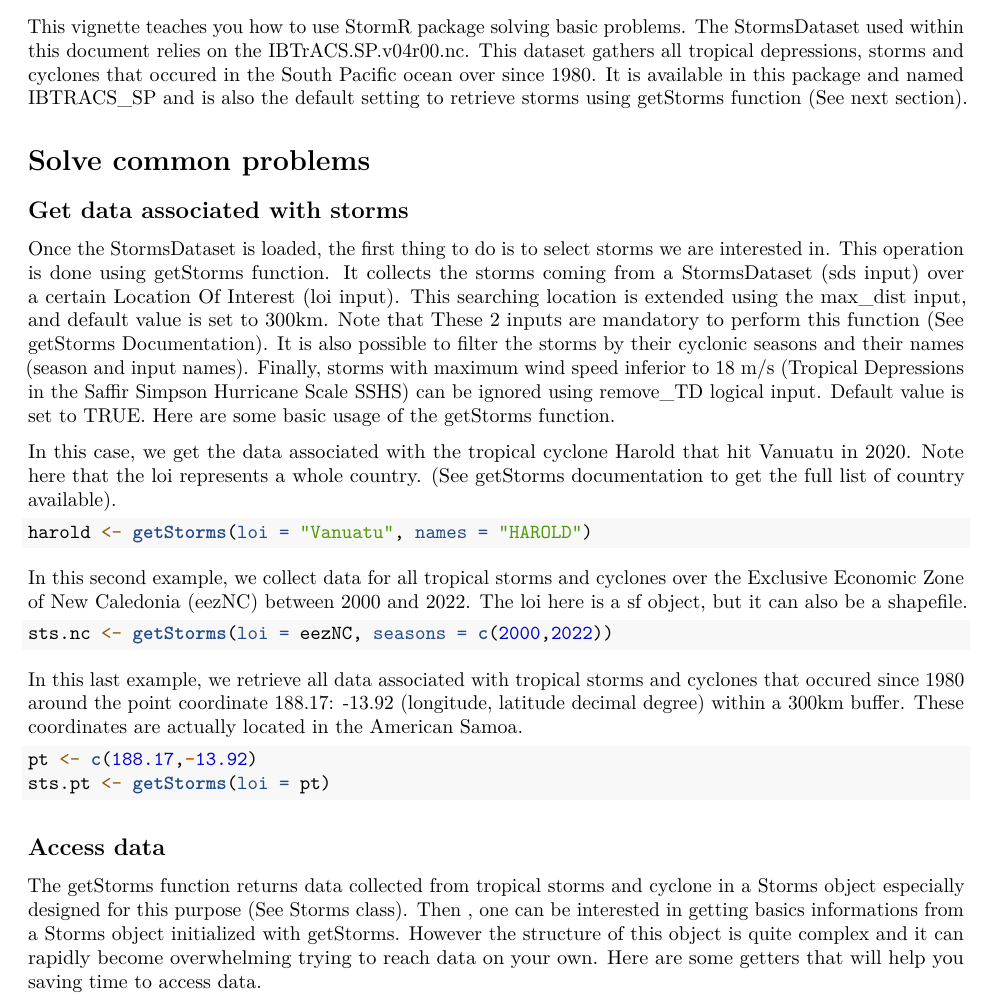
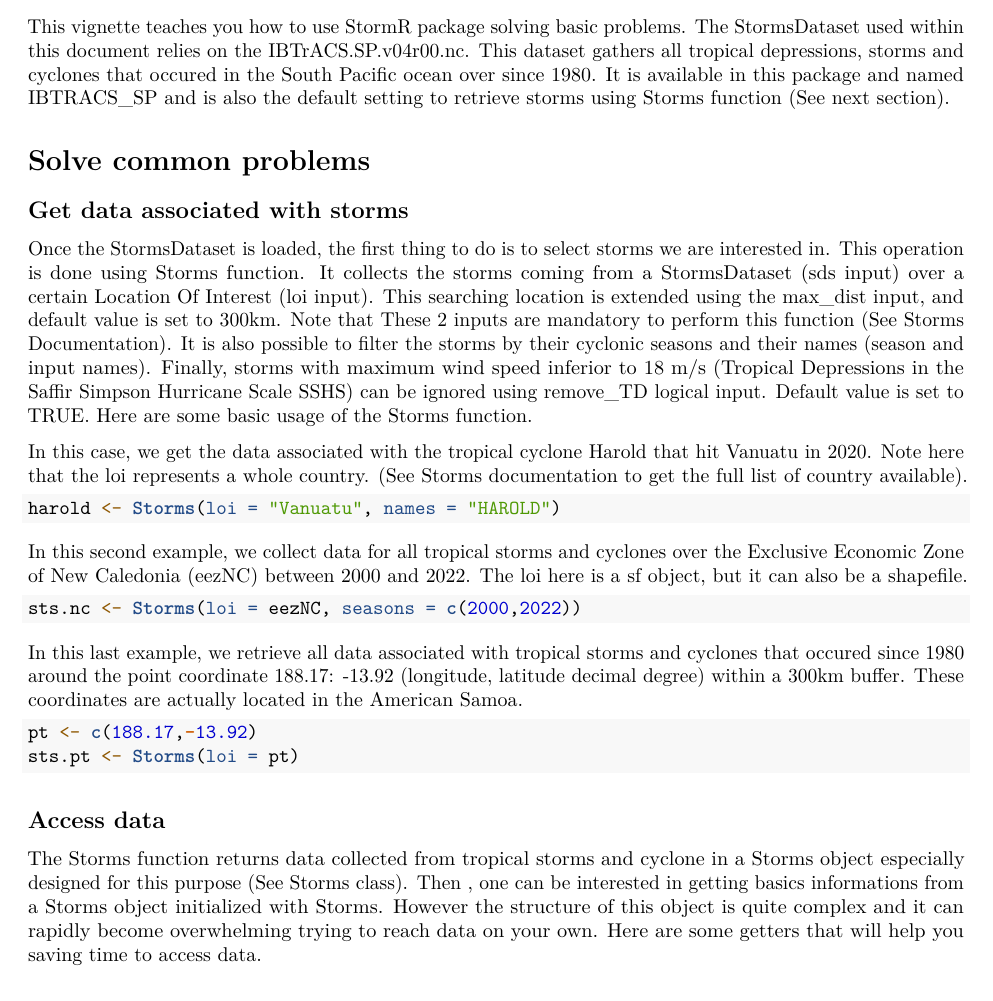
Before and after one commit to umr-amap/StormR, an R Markdown document (vignettes/StormR.Rmd): part of page 1 of 4 before the commit and part of page 1 of 3 after it, cut so that both start at the same text. Rendered offline with R 4.5, knitr and Pandoc, then LaTeX, with nearby package versions.

Commit message:
Rename getStorms to Storms

````diff
--- a/vignettes/StormR.Rmd
+++ b/vignettes/StormR.Rmd
@@ -30,54 +30,54 @@ StormsDataset used within this document relies on the IBTrACS.SP.v04r00.nc. This
 dataset gathers all tropical depressions, storms and cyclones that
 occured in the South Pacific ocean over since 1980. It is available in this
 package and named IBTRACS_SP and is also the default setting to retrieve storms
-using getStorms function (See next section).
+using Storms function (See next section).
 
 # Solve common problems
 
 ## Get data associated with storms
 
 Once the StormsDataset is loaded, the first thing to do is to select storms we
-are interested in. This operation is done using getStorms function. It collects
+are interested in. This operation is done using Storms function. It collects
 the storms coming from a StormsDataset (sds input) over a certain Location Of
 Interest (loi input). This searching location is extended using the max_dist
 input, and default value is set to 300km. Note that These 2 inputs are mandatory
-to perform this function (See getStorms Documentation). It is also possible to
+to perform this function (See Storms Documentation). It is also possible to
 filter the storms by their cyclonic seasons and their names
 (season and input names). Finally, storms with maximum wind speed inferior to
 18 m/s (Tropical Depressions in the Saffir Simpson Hurricane Scale SSHS) can be
 ignored using remove_TD logical input. Default value is set to TRUE. Here are
-some basic usage of the getStorms function.
+some basic usage of the Storms function.
 
 In this case, we get the data associated with the tropical cyclone Harold that
 hit Vanuatu in 2020. Note here that the loi represents a whole country. (See
-getStorms documentation to get the full list of country available).
-```{r getStorms1}
-harold <- getStorms(loi = "Vanuatu", names = "HAROLD")
+Storms documentation to get the full list of country available).
+```{r Storms1}
+harold <- Storms(loi = "Vanuatu", names = "HAROLD")
 ```
 
 In this second example, we collect data for all tropical storms and cyclones
 over the Exclusive Economic Zone of New Caledonia (eezNC) between 2000 and 2022.
 The loi here is a sf object, but it can also be a shapefile.
-```{r getStorms2}
-sts.nc <- getStorms(loi = eezNC, seasons = c(2000,2022))
+```{r Storms2}
+sts.nc <- Storms(loi = eezNC, seasons = c(2000,2022))
 ```
 
 In this last example, we retrieve all data associated with tropical storms and
 cyclones that occured since 1980 around the point coordinate 188.17: -13.92
 (longitude, latitude decimal degree) within a 300km buffer. These coordinates
 are actually located in the American Samoa.
-```{r getStorms3}
+```{r Storms3}
 pt <- c(188.17,-13.92)
-sts.pt <- getStorms(loi = pt)
+sts.pt <- Storms(loi = pt)
 ```
 
 
 ## Access data
 
-The getStorms function returns data collected from tropical storms and cyclone
+The Storms function returns data collected from tropical storms and cyclone
 in a Storms object especially designed for this purpose (See Storms class). Then
 , one can be interested in getting basics informations from a Storms object
-initialized with getStorms. However the structure of this object is quite
+initialized with Storms. However the structure of this object is quite
 complex and it can rapidly become overwhelming trying to reach data on your own.
 Here are some getters that will help you saving time to access data.
 
````
Also changed, not shown: R/data.R (+2 -2 lines), R/getStorms.R (+13 -13 lines), R/plotBehaviour.R (+2 -2 lines), R/plotStorms.R (+1 -1 lines), R/writeRast.R (+2 -2 lines), data-raw/pam.R (+1 -1 lines), data-raw/sts_nc.R (+1 -1 lines), vignettes/SpatialBehaviour.Rmd (+1 -1 lines), vignettes/TemporalBehaviour.Rmd (+1 -1 lines), README.md, 2 other files.
